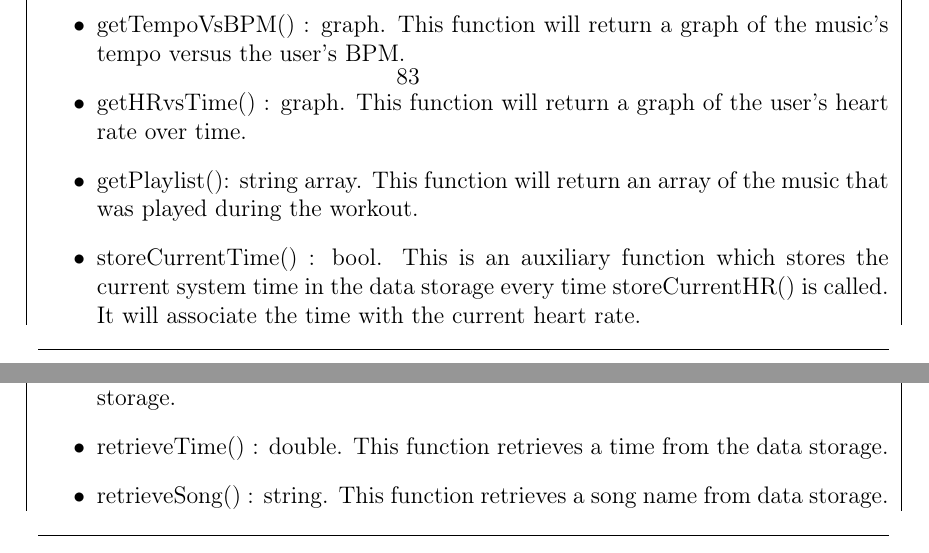
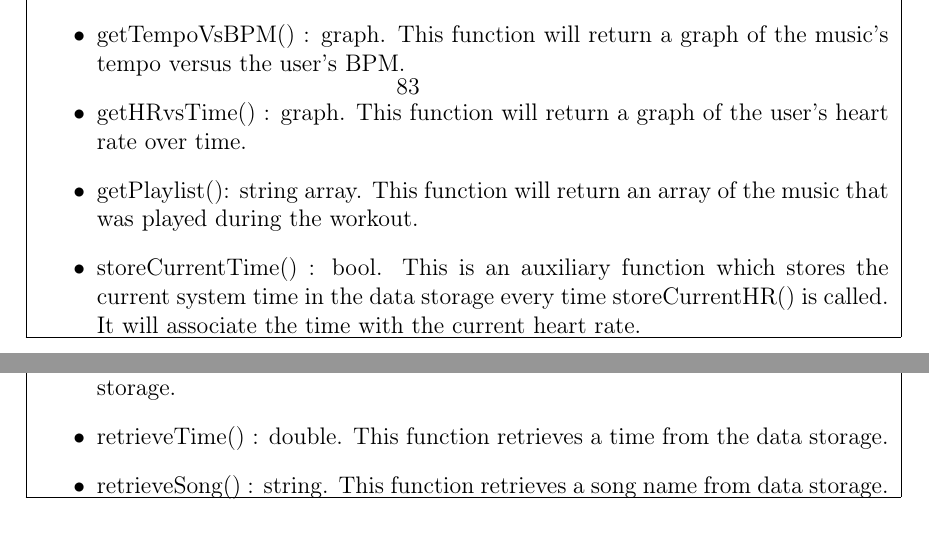
Before and after one commit to revan/HeartRateAdjuster, a LaTeX document (report.tex): two parts of pages 83 and 84 of 94, joined at a grey line, cut so that both start at the same text. Compiled offline with pdfLaTeX.

Commit message:
Fix tex errors

```diff
--- a/report.tex
+++ b/report.tex
@@ -1190,7 +1190,7 @@ The Expert Doer Principle was not followed as closely because the communication
 					\item getHRvsTime() : graph. This function will return a graph of the user's heart rate over time.
 					\item getPlaylist(): string array. This function will return an array of the music that was played during the workout.
 					\item storeCurrentTime() : bool. This is an auxiliary function which stores the current system time in the data storage every time storeCurrentHR() is called. It will associate the time with the current heart rate.
-				\end{itemize}
+				\end{itemize}\\
 			\hline
 	\end{tabular}
 \end{center}
@@ -1218,7 +1218,7 @@ The Expert Doer Principle was not followed as closely because the communication
 					\item retrieveHR() : double. This function retrieves a heart rate from the data storage.
 					\item retrieveTime() : double. This function retrieves a time from the data storage.
 					\item retrieveSong() : string. This function retrieves a song name from data storage.
-				\end{itemize}
+				\end{itemize} \\
 			\hline
 	\end{tabular}
 \end{center}
```
Also changed, not shown: report.pdf, report.tex (6 more changed lines).
